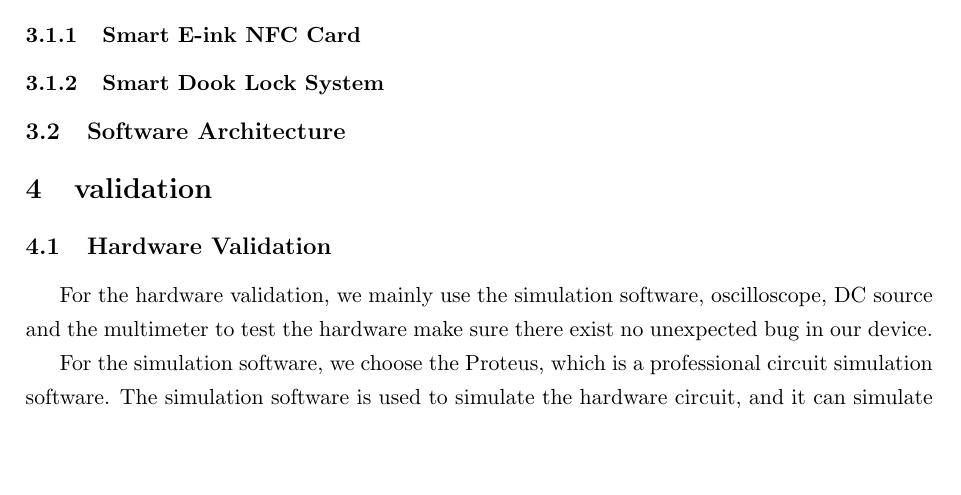
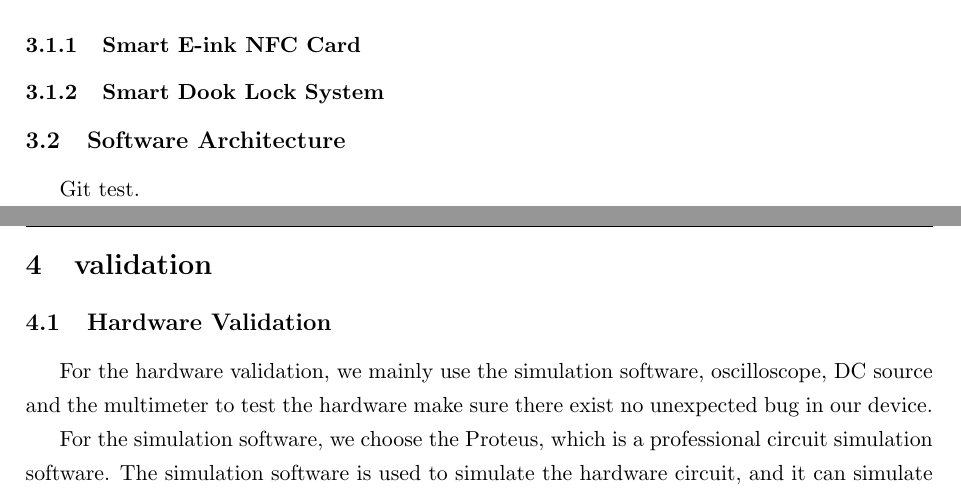
Before and after one commit to nenniuwufang/iotFinalProj, a LaTeX document (test.tex): part of page 6 of 6 before the commit and two parts of pages 5 and 6 of 6 after it, the two joined at a grey line, cut so that both start at the same text, the shorter picture padded with empty space. Compiled offline with pdfLaTeX.

Commit message:
git test

```diff
--- a/test.tex
+++ b/test.tex
@@ -228,6 +228,8 @@ At the same time, for the smart E-ink NFC card, we choose the ST25DV chip as the
 
 \subsection{Software Architecture}
 
+Git test.
+
 \section{validation}
 \subsection{Hardware Validation}
 
```
